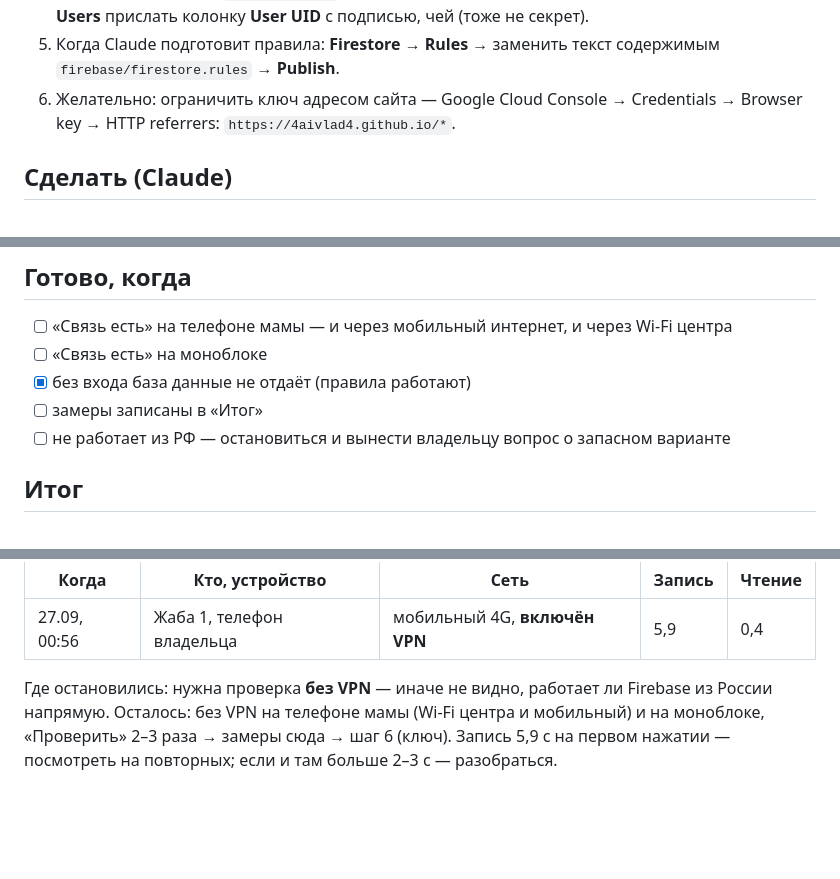
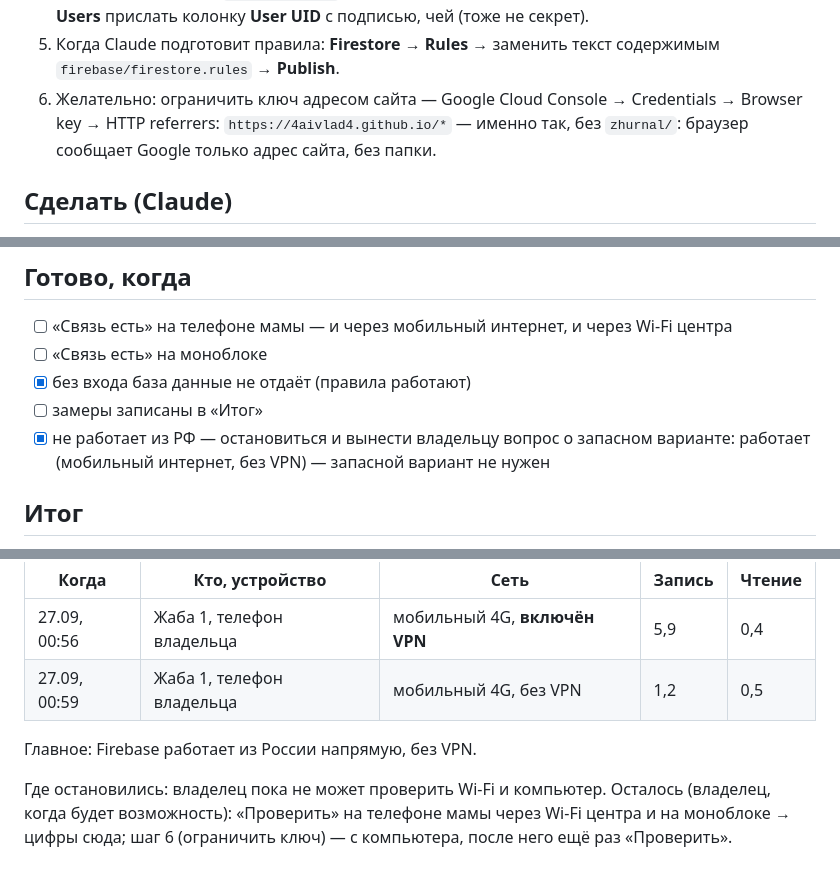
Before and after one commit to 4aivlad4/zhurnal, a Markdown page: docs/tasks/0.2-firebase.md, 3 parts joined by grey strips. Drawn GitHub-style; blank space fills up the shorter version.

Commit message:
0.2: Firebase работает из России без VPN (#8)
Карточка 0.2: замер без VPN (мобильный 4G: запись 1,2 с, чтение 0,5 с); запасной вариант не нужен;
остались Wi-Fi центра, моноблок и шаг 6.

Co-Authored-By: Claude Opus 5.5 <noreply@anthropic.com>
Claude-Session: https://claude.ai/code/session_01PY15QuU7Z5k6UXiF6VN5A3

```diff
--- a/docs/tasks/0.2-firebase.md
+++ b/docs/tasks/0.2-firebase.md
@@ -32,7 +32,8 @@
 5. Когда Claude подготовит правила: **Firestore → Rules** → заменить текст содержимым
    `firebase/firestore.rules` → **Publish**.
 6. Желательно: ограничить ключ адресом сайта — Google Cloud Console → Credentials →
-   Browser key → HTTP referrers: `https://4aivlad4.github.io/*`.
+   Browser key → HTTP referrers: `https://4aivlad4.github.io/*` — именно так, без `zhurnal/`:
+   браузер сообщает Google только адрес сайта, без папки.
 
 ## Сделать (Claude)
 1. Firebase SDK (app, auth, firestore; зафиксированная версия) → `app/vendor/firebase/`.
@@ -53,7 +54,8 @@
 - [ ] «Связь есть» на моноблоке
 - [x] без входа база данные не отдаёт (правила работают)
 - [ ] замеры записаны в «Итог»
-- [ ] не работает из РФ — остановиться и вынести владельцу вопрос о запасном варианте
+- [x] не работает из РФ — остановиться и вынести владельцу вопрос о запасном варианте:
+  работает (мобильный интернет, без VPN) — запасной вариант не нужен
 
 ## Итог
 2026-09-24, сессия 1. Сделано (Claude): шаги 1, 3, 4; шаги 2 и 5 — с заглушками. Firebase 12.19.0
@@ -82,8 +84,10 @@ PR: https://github.com/4aivlad4/zhurnal/pull/4.
 | Когда | Кто, устройство | Сеть | Запись | Чтение |
 |---|---|---|---|---|
 | 27.09, 00:56 | Жаба 1, телефон владельца | мобильный 4G, **включён VPN** | 5,9 | 0,4 |
+| 27.09, 00:59 | Жаба 1, телефон владельца | мобильный 4G, без VPN | 1,2 | 0,5 |
 
-Где остановились: нужна проверка **без VPN** — иначе не видно, работает ли Firebase из России напрямую.
-Осталось: без VPN на телефоне мамы (Wi-Fi центра и мобильный) и на моноблоке, «Проверить» 2–3 раза →
-замеры сюда → шаг 6 (ключ). Запись 5,9 с на первом нажатии — посмотреть на повторных; если и там
-больше 2–3 с — разобраться.
+Главное: Firebase работает из России напрямую, без VPN.
+
+Где остановились: владелец пока не может проверить Wi-Fi и компьютер.
+Осталось (владелец, когда будет возможность): «Проверить» на телефоне мамы через Wi-Fi центра
+и на моноблоке → цифры сюда; шаг 6 (ограничить ключ) — с компьютера, после него ещё раз «Проверить».
```
Also changed, not shown: docs/plan.md (+3 -3 lines).
